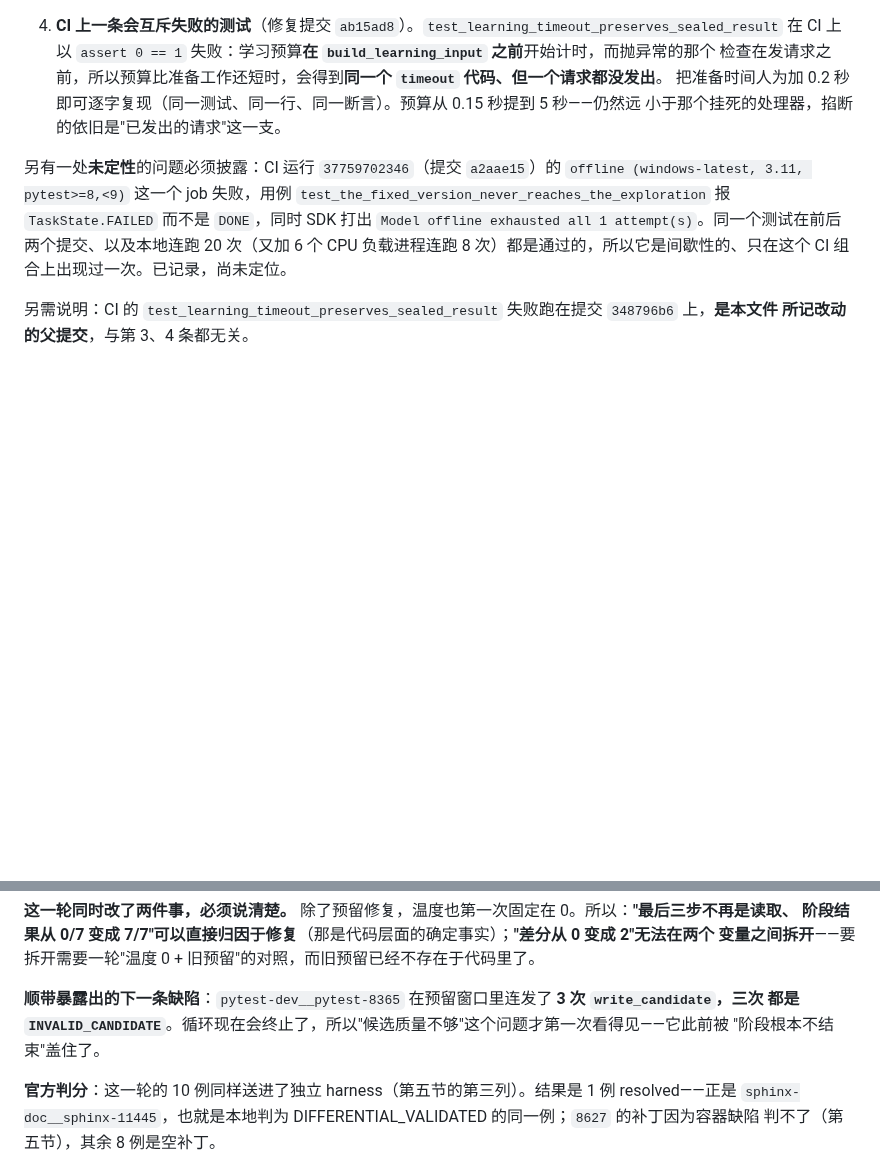
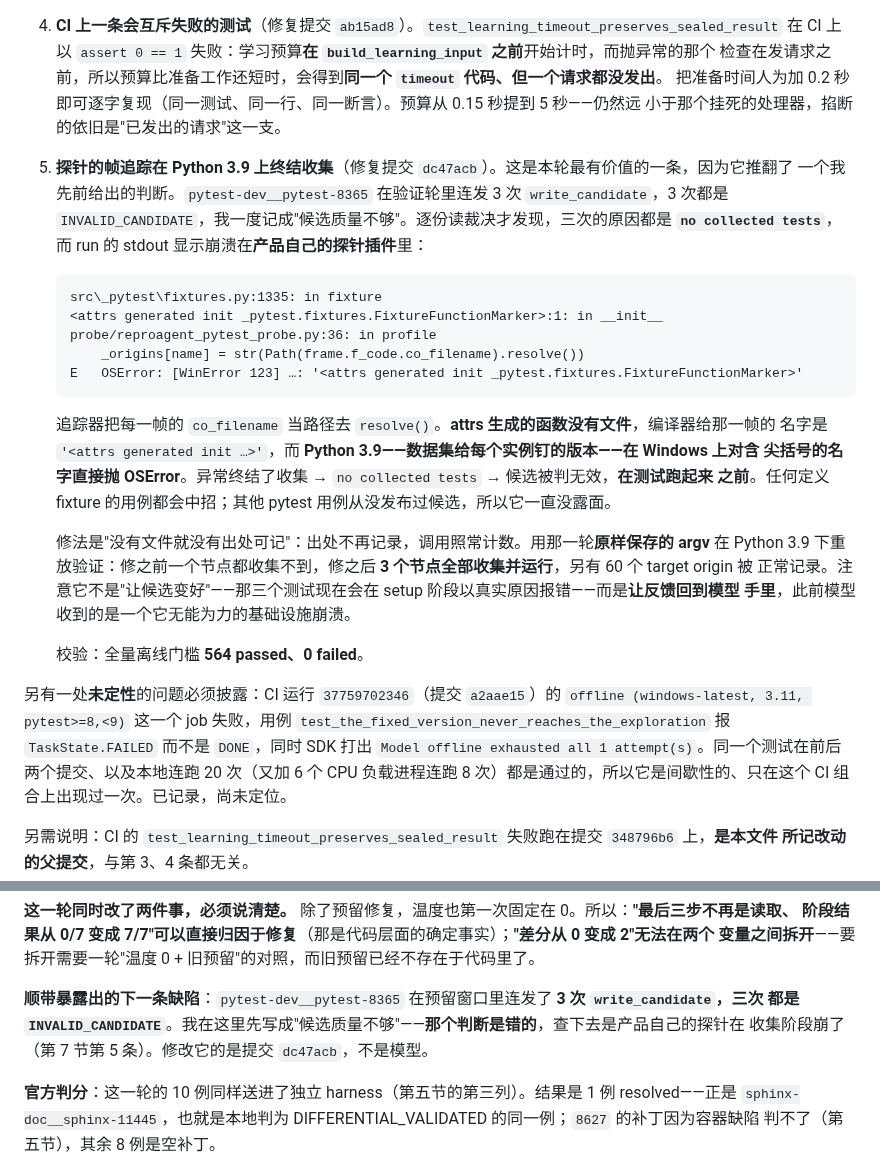
Before and after one commit to kyy-logs/ReproAgent, a Markdown page: docs/evaluations/2026-10-08-agentscope-acceptance.md, 2 parts joined by grey strips. Rendered like a GitHub page; blank space fills up the shorter version.

Commit message:
docs: correct the reading of the invalid candidates
I wrote that pytest-8365's three INVALID_CANDIDATE results showed the
model writing poor candidates. That was wrong, and the record now says
so: the verdicts all read "no collected tests" because the product's own
probe tracer crashed collecting them, which is fixed in dc47acb.

The entry keeps the traceback, the version-specific mechanism (Python
3.9 rejects the angle brackets in a compiler-named frame), the replay
that verifies the fix, and what the fix does and does not do: it returns
the real error to the model instead of an infrastructure crash it could
do nothing about. It does not make those candidates good.

Co-Authored-By: Claude Code <noreply@anthropic.com>

````diff
--- a/docs/evaluations/2026-10-08-agentscope-acceptance.md
+++ b/docs/evaluations/2026-10-08-agentscope-acceptance.md
@@ -213,6 +213,31 @@ import pkg_resources →  ModuleNotFoundError
    把准备时间人为加 0.2 秒即可逐字复现（同一测试、同一行、同一断言）。预算从 0.15 秒提到 5 秒——仍然远
    小于那个挂死的处理器，掐断的依旧是"已发出的请求"这一支。
 
+5. **探针的帧追踪在 Python 3.9 上终结收集**（修复提交 `dc47acb`）。这是本轮最有价值的一条，因为它推翻了
+   一个我先前给出的判断。`pytest-dev__pytest-8365` 在验证轮里连发 3 次 `write_candidate`，3 次都是
+   `INVALID_CANDIDATE`，我一度记成"候选质量不够"。逐份读裁决才发现，三次的原因都是
+   **`no collected tests`**，而 run 的 stdout 显示崩溃在**产品自己的探针插件**里：
+
+   ```text
+   src\_pytest\fixtures.py:1335: in fixture
+   <attrs generated init _pytest.fixtures.FixtureFunctionMarker>:1: in __init__
+   probe/reproagent_pytest_probe.py:36: in profile
+       _origins[name] = str(Path(frame.f_code.co_filename).resolve())
+   E   OSError: [WinError 123] …: '<attrs generated init _pytest.fixtures.FixtureFunctionMarker>'
+   ```
+
+   追踪器把每一帧的 `co_filename` 当路径去 `resolve()`。**attrs 生成的函数没有文件**，编译器给那一帧的
+   名字是 `'<attrs generated init …>'`，而 **Python 3.9——数据集给每个实例钉的版本——在 Windows 上对含
+   尖括号的名字直接抛 OSError**。异常终结了收集 → `no collected tests` → 候选被判无效，**在测试跑起来
+   之前**。任何定义 fixture 的用例都会中招；其他 pytest 用例从没发布过候选，所以它一直没露面。
+
+   修法是"没有文件就没有出处可记"：出处不再记录，调用照常计数。用那一轮**原样保存的 argv** 在 Python 3.9
+   下重放验证：修之前一个节点都收集不到，修之后 **3 个节点全部收集并运行**，另有 60 个 target origin 被
+   正常记录。注意它不是"让候选变好"——那三个测试现在会在 setup 阶段以真实原因报错——而是**让反馈回到模型
+   手里**，此前模型收到的是一个它无能为力的基础设施崩溃。
+
+   校验：全量离线门槛 **564 passed、0 failed**。
+
 另有一处**未定性**的问题必须披露：CI 运行 `37759702346`（提交 `a2aae15`）的
 `offline (windows-latest, 3.11, pytest>=8,<9)` 这一个 job 失败，用例
 `test_the_fixed_version_never_reaches_the_exploration` 报 `TaskState.FAILED` 而不是 `DONE`，同时 SDK
@@ -341,8 +366,8 @@ import pkg_resources →  ModuleNotFoundError
 变量之间拆开**——要拆开需要一轮"温度 0 + 旧预留"的对照，而旧预留已经不存在于代码里了。
 
 **顺带暴露出的下一条缺陷**：`pytest-dev__pytest-8365` 在预留窗口里连发了 **3 次 `write_candidate`，三次
-都是 `INVALID_CANDIDATE`**。循环现在会终止了，所以"候选质量不够"这个问题才第一次看得见——它此前被
-"阶段根本不结束"盖住了。
+都是 `INVALID_CANDIDATE`**。我在这里先写成"候选质量不够"——**那个判断是错的**，查下去是产品自己的探针在
+收集阶段崩了（第 7 节第 5 条）。修改它的是提交 `dc47acb`，不是模型。
 
 **官方判分**：这一轮的 10 例同样送进了独立 harness（第五节的第三列）。结果是 1 例 resolved——正是
 `sphinx-doc__sphinx-11445`，也就是本地判为 DIFFERENTIAL_VALIDATED 的同一例；`8627` 的补丁因为容器缺陷
````
